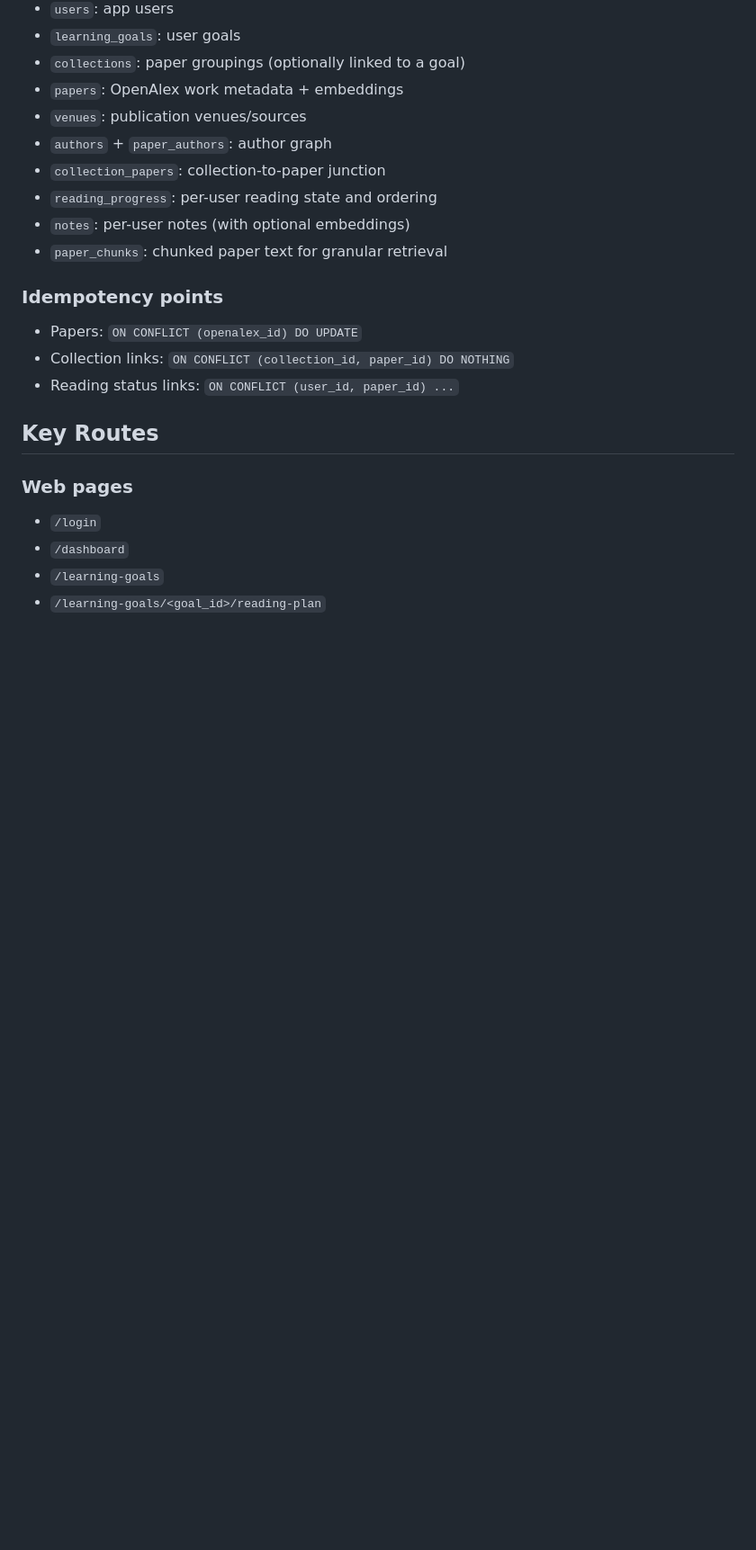
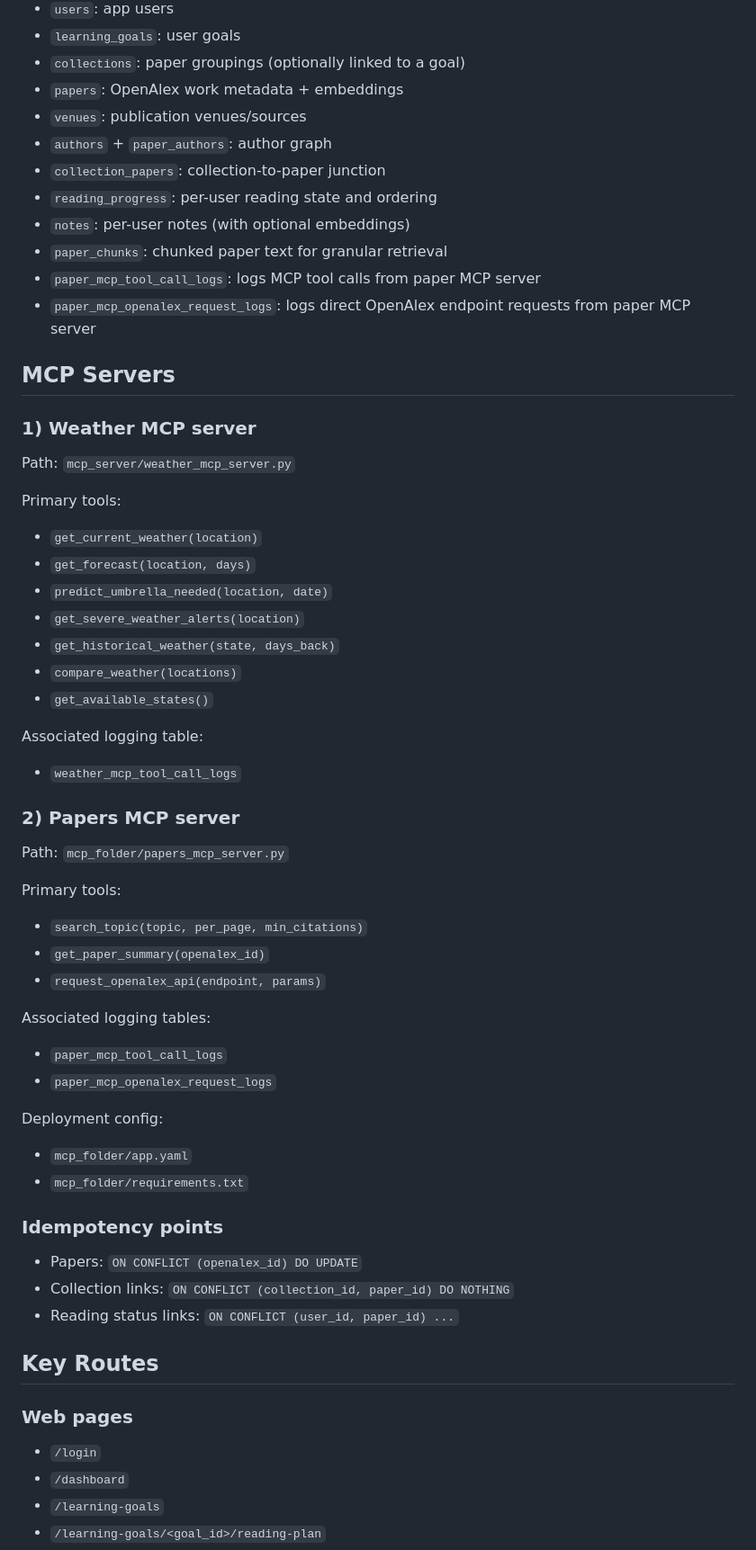
Before and after one commit to sergioss123/databricks-capstone-project, a Markdown page: README.md, the part around one of its changes. Shown at 90% size. GitHub-like rendering; blank space fills up the shorter version.

Commit message:
Document MCP servers and logging architecture in README

```diff
--- a/README.md
+++ b/README.md
@@ -105,6 +129,48 @@ The schema is OpenAlex-compatible and optimized for semantic retrieval.
 - `reading_progress`: per-user reading state and ordering
 - `notes`: per-user notes (with optional embeddings)
 - `paper_chunks`: chunked paper text for granular retrieval
+- `paper_mcp_tool_call_logs`: logs MCP tool calls from paper MCP server
+- `paper_mcp_openalex_request_logs`: logs direct OpenAlex endpoint requests from paper MCP server
+
+## MCP Servers
+
+### 1) Weather MCP server
+
+Path: `mcp_server/weather_mcp_server.py`
+
+Primary tools:
+
+- `get_current_weather(location)`
+- `get_forecast(location, days)`
+- `predict_umbrella_needed(location, date)`
+- `get_severe_weather_alerts(location)`
+- `get_historical_weather(state, days_back)`
+- `compare_weather(locations)`
+- `get_available_states()`
+
+Associated logging table:
+
+- `weather_mcp_tool_call_logs`
+
+### 2) Papers MCP server
+
+Path: `mcp_folder/papers_mcp_server.py`
+
+Primary tools:
+
+- `search_topic(topic, per_page, min_citations)`
+- `get_paper_summary(openalex_id)`
+- `request_openalex_api(endpoint, params)`
+
+Associated logging tables:
+
+- `paper_mcp_tool_call_logs`
+- `paper_mcp_openalex_request_logs`
+
+Deployment config:
+
+- `mcp_folder/app.yaml`
+- `mcp_folder/requirements.txt`
 
 ### Idempotency points
 
```
Also changed, not shown: other parts of README.md (+24 -0 lines).
